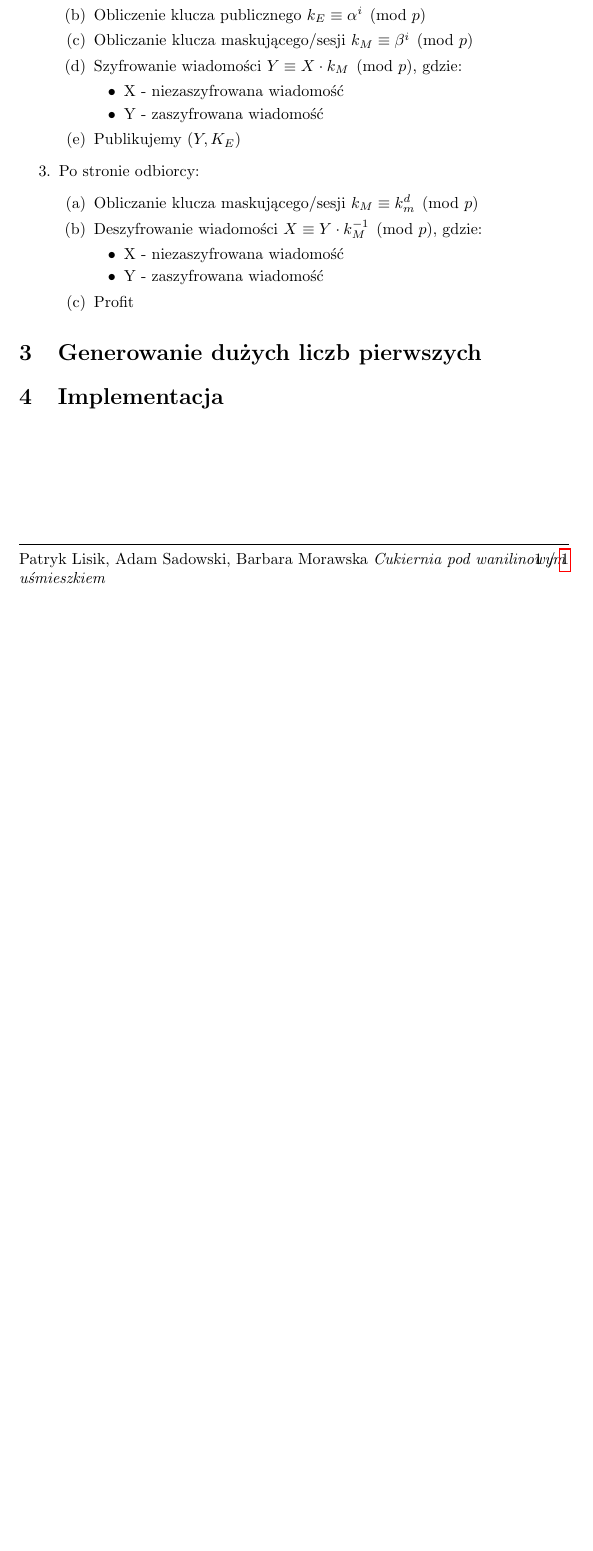
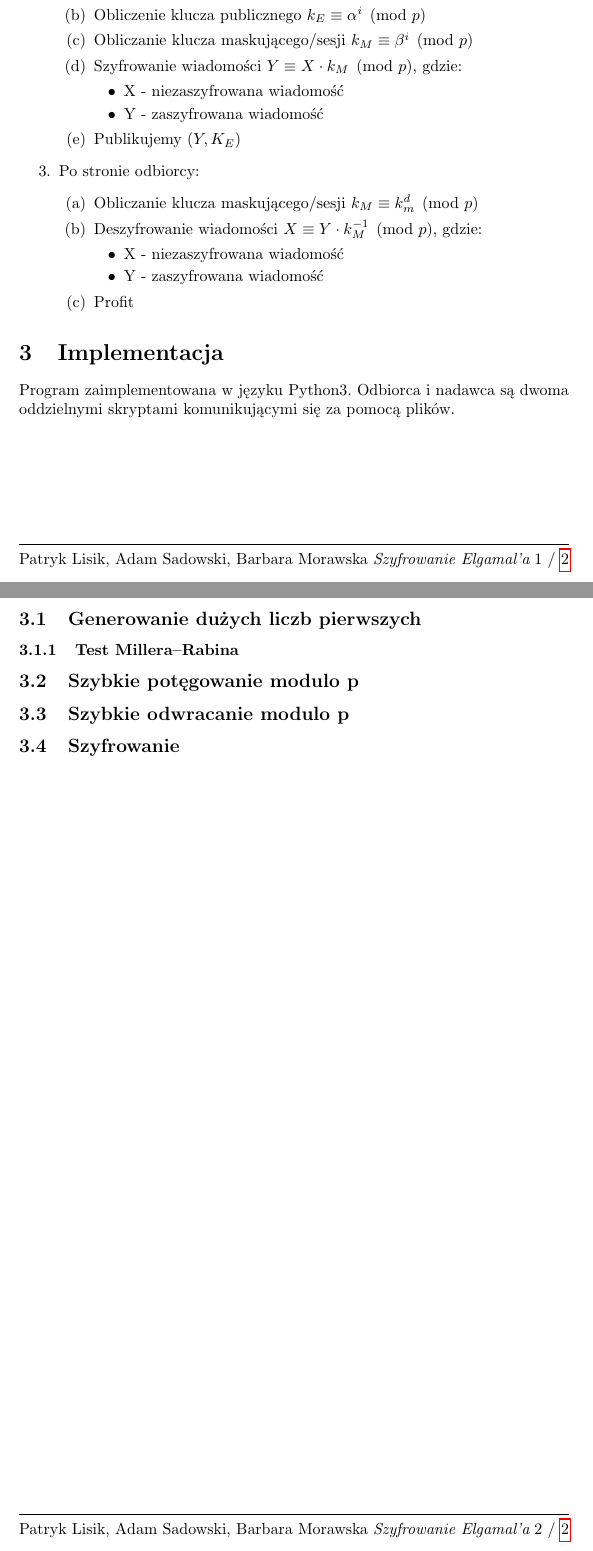
Before and after one commit to PatrykLisik/crypto, a LaTeX document (Zadanie_2_ElGamel/sprawko.tex): part of page 2 of 2 before the commit and two parts of pages 2 and 3 of 3 after it, the two joined at a grey line, cut so that both start at the same text, the shorter picture padded with empty space. Compiled offline with pdfLaTeX.

Commit message:
implementation template

```diff
--- a/Zadanie_2_ElGamel/sprawko.tex
+++ b/Zadanie_2_ElGamel/sprawko.tex
@@ -16,7 +16,7 @@
     \fancyhf{}
     \renewcommand{\headrulewidth}{0pt}
     \renewcommand{\footrulewidth}{0.4pt}
-    \fancyfoot[L]{Patryk Lisik, Adam Sadowski, Barbara Morawska \textit{Cukiernia pod wanilinowym uśmieszkiem}}
+    \fancyfoot[L]{Patryk Lisik, Adam Sadowski, Barbara Morawska \textit{Szyfrowanie Elgamal'a}}
     \fancyfoot[R]{\thepage\ / \pageref{LastPage}}
 
 
@@ -109,6 +109,12 @@
             \item Profit
         \end{enumerate}
     \end{enumerate}
-    \section{Generowanie dużych liczb pierwszych}
     \section{Implementacja}
+    Program zaimplementowana w języku Python3.
+    Odbiorca i nadawca są dwoma oddzielnymi skryptami komunikującymi się za pomocą plików.
+    \subsection{Generowanie dużych liczb pierwszych}
+    \subsubsection{Test Millera--Rabina}
+    \subsection{Szybkie potęgowanie modulo p}
+    \subsection{Szybkie odwracanie modulo p }
+    \subsection{Szyfrowanie}
     \end{document}
```
